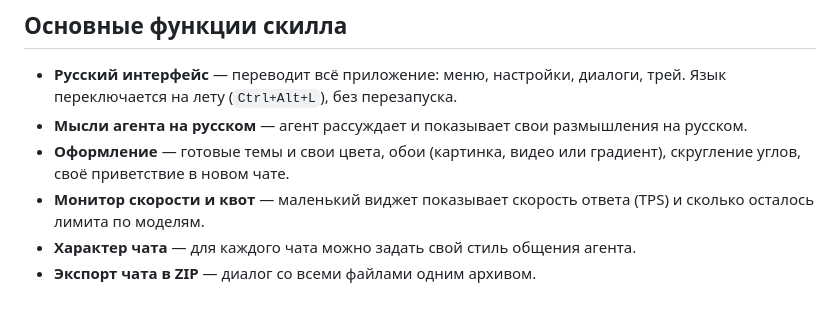
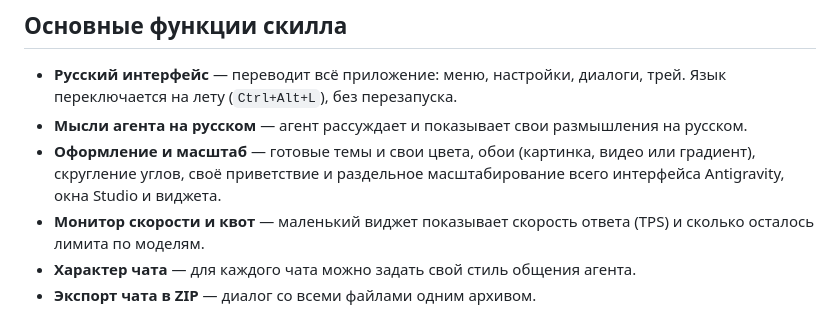
Before and after one commit to Ivan0967pro/Rudex, a Markdown page: skills/rudex/SKILL.md, the part around the change. Rendered like a GitHub page.

```diff
--- a/skills/rudex/SKILL.md
+++ b/skills/rudex/SKILL.md
@@ -15,7 +15,7 @@ description: >-
 
 - **Русский интерфейс** — переводит всё приложение: меню, настройки, диалоги, трей. Язык переключается на лету (`Ctrl+Alt+L`), без перезапуска.
 - **Мысли агента на русском** — агент рассуждает и показывает свои размышления на русском.
-- **Оформление** — готовые темы и свои цвета, обои (картинка, видео или градиент), скругление углов, своё приветствие в новом чате.
+- **Оформление и масштаб** — готовые темы и свои цвета, обои (картинка, видео или градиент), скругление углов, своё приветствие и раздельное масштабирование всего интерфейса Antigravity, окна Studio и виджета.
 - **Монитор скорости и квот** — маленький виджет показывает скорость ответа (TPS) и сколько осталось лимита по моделям.
 - **Характер чата** — для каждого чата можно задать свой стиль общения агента.
 - **Экспорт чата в ZIP** — диалог со всеми файлами одним архивом.
```
Also changed, not shown: README.md (+8 -5 lines), docs/screenshots/studio-appearance.png, docs/screenshots/studio-export-quotas.png, docs/screenshots/studio-monitor.png, docs/screenshots/studio-persona.png, 6 other files.
